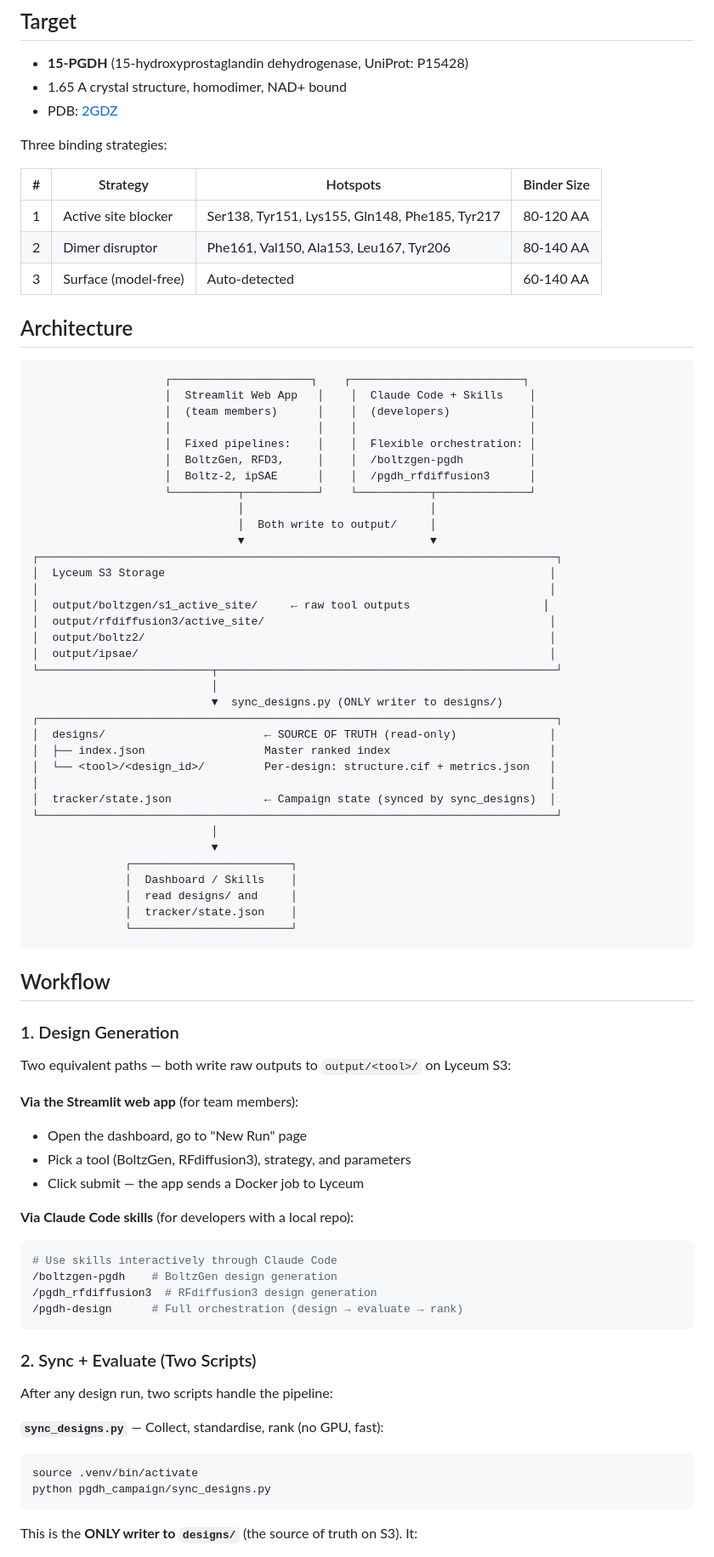
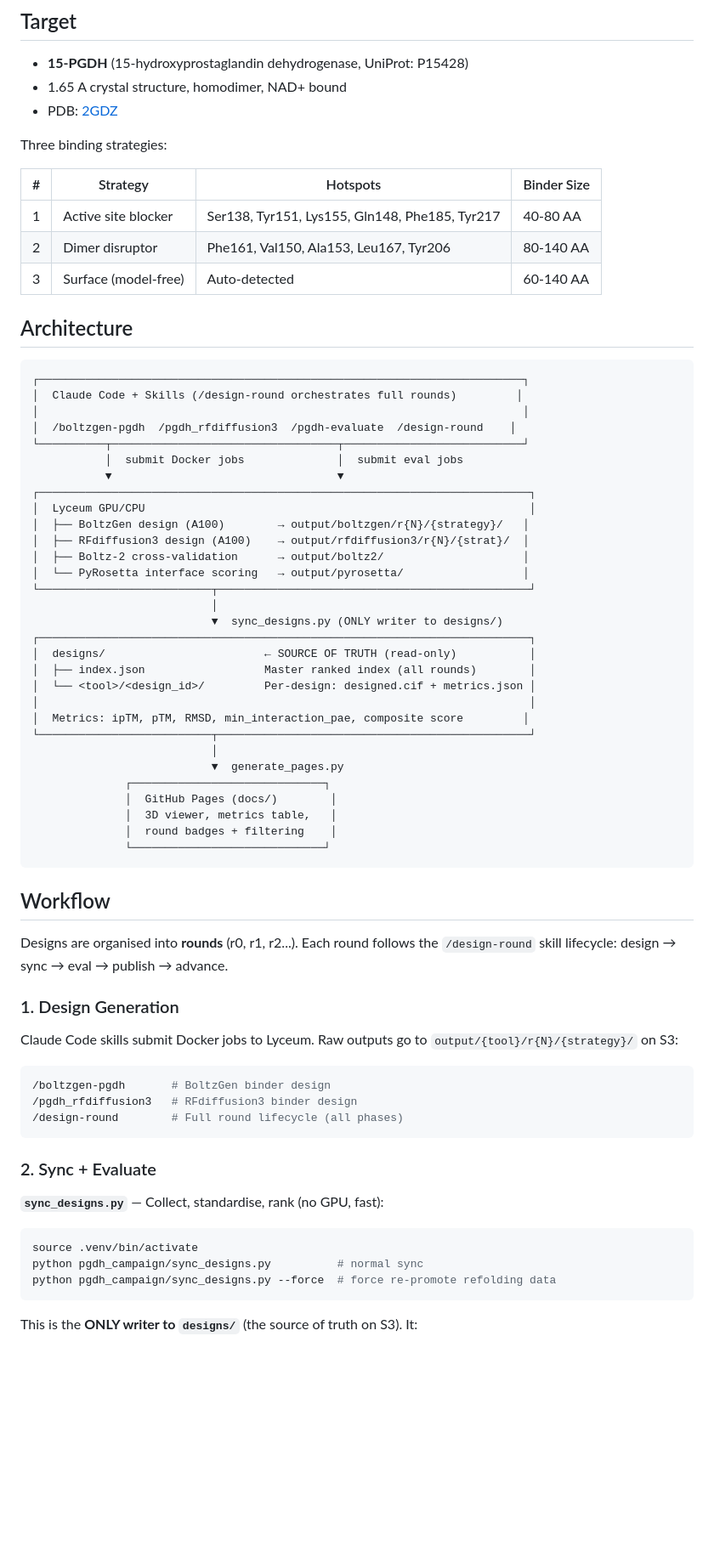
Before and after one commit to alex-hh/in-silico-pgdh, a Markdown page: README.md, the part around one of its changes. Shown at 85% size. Rendered like a GitHub page; blank space fills up the shorter version.

````diff
--- a/README.md
+++ b/README.md
@@ -14,77 +14,68 @@ Three binding strategies:
 
 | # | Strategy | Hotspots | Binder Size |
 |---|----------|----------|-------------|
-| 1 | Active site blocker | Ser138, Tyr151, Lys155, Gln148, Phe185, Tyr217 | 80-120 AA |
+| 1 | Active site blocker | Ser138, Tyr151, Lys155, Gln148, Phe185, Tyr217 | 40-80 AA |
 | 2 | Dimer disruptor | Phe161, Val150, Ala153, Leu167, Tyr206 | 80-140 AA |
 | 3 | Surface (model-free) | Auto-detected | 60-140 AA |
 
 ## Architecture
 
 ```
-                    ┌─────────────────────┐    ┌──────────────────────────┐
-                    │  Streamlit Web App   │    │  Claude Code + Skills    │
-                    │  (team members)      │    │  (developers)            │
-                    │                      │    │                          │
-                    │  Fixed pipelines:    │    │  Flexible orchestration: │
-                    │  BoltzGen, RFD3,     │    │  /boltzgen-pgdh          │
-                    │  Boltz-2, ipSAE      │    │  /pgdh_rfdiffusion3      │
-                    └──────────┬───────────┘    └───────────┬──────────────┘
-                               │                            │
-                               │  Both write to output/     │
-                               ▼                            ▼
-┌──────────────────────────────────────────────────────────────────────────────┐
-│  Lyceum S3 Storage                                                          │
-│                                                                             │
-│  output/boltzgen/s1_active_site/     ← raw tool outputs                    │
-│  output/rfdiffusion3/active_site/                                           │
-│  output/boltz2/                                                             │
-│  output/ipsae/                                                              │
-└──────────────────────────┬───────────────────────────────────────────────────┘
+┌─────────────────────────────────────────────────────────────────────────┐
+│  Claude Code + Skills (/design-round orchestrates full rounds)         │
+│                                                                         │
+│  /boltzgen-pgdh  /pgdh_rfdiffusion3  /pgdh-evaluate  /design-round    │
+└──────────┬──────────────────────────────────┬───────────────────────────┘
+           │  submit Docker jobs              │  submit eval jobs
+           ▼                                  ▼
+┌──────────────────────────────────────────────────────────────────────────┐
+│  Lyceum GPU/CPU                                                          │
+│  ├── BoltzGen design (A100)        → output/boltzgen/r{N}/{strategy}/   │
+│  ├── RFdiffusion3 design (A100)    → output/rfdiffusion3/r{N}/{strat}/  │
+│  ├── Boltz-2 cross-validation      → output/boltz2/                     │
+│  └── PyRosetta interface scoring   → output/pyrosetta/                  │
+└──────────────────────────┬───────────────────────────────────────────────┘
                            │
                            ▼  sync_designs.py (ONLY writer to designs/)
-┌──────────────────────────────────────────────────────────────────────────────┐
-│  designs/                        ← SOURCE OF TRUTH (read-only)              │
-│  ├── index.json                  Master ranked index                        │
-│  └── <tool>/<design_id>/         Per-design: structure.cif + metrics.json   │
-│                                                                             │
-│  tracker/state.json              ← Campaign state (synced by sync_designs)  │
-└──────────────────────────────────────────────────────────────────────────────┘
+┌──────────────────────────────────────────────────────────────────────────┐
+│  designs/                        ← SOURCE OF TRUTH (read-only)           │
+│  ├── index.json                  Master ranked index (all rounds)        │
+│  └── <tool>/<design_id>/         Per-design: designed.cif + metrics.json │
+│                                                                          │
+│  Metrics: ipTM, pTM, RMSD, min_interaction_pae, composite score         │
+└──────────────────────────┬───────────────────────────────────────────────┘
                            │
-                           ▼
-              ┌────────────────────────┐
-              │  Dashboard / Skills    │
-              │  read designs/ and     │
-              │  tracker/state.json    │
-              └────────────────────────┘
+                           ▼  generate_pages.py
+              ┌─────────────────────────────┐
+              │  GitHub Pages (docs/)        │
+              │  3D viewer, metrics table,   │
+              │  round badges + filtering    │
+              └─────────────────────────────┘
 ```
 
 ## Workflow
 
+Designs are organised into **rounds** (r0, r1, r2...). Each round follows the
+`/design-round` skill lifecycle: design → sync → eval → publish → advance.
+
 ### 1. Design Generation
 
-Two equivalent paths — both write raw outputs to `output/<tool>/` on Lyceum S3:
+Claude Code skills submit Docker jobs to Lyceum. Raw outputs go to
+`output/{tool}/r{N}/{strategy}/` on S3:
 
-**Via the Streamlit web app** (for team members):
-- Open the dashboard, go to "New Run" page
-- Pick a tool (BoltzGen, RFdiffusion3), strategy, and parameters
-- Click submit — the app sends a Docker job to Lyceum
-
-**Via Claude Code skills** (for developers with a local repo):
 ```bash
-# Use skills interactively through Claude Code
-/boltzgen-pgdh    # BoltzGen design generation
-/pgdh_rfdiffusion3  # RFdiffusion3 design generation
-/pgdh-design      # Full orchestration (design → evaluate → rank)
+/boltzgen-pgdh       # BoltzGen binder design
+/pgdh_rfdiffusion3   # RFdiffusion3 binder design
+/design-round        # Full round lifecycle (all phases)
 ```
 
-### 2. Sync + Evaluate (Two Scripts)
-
-After any design run, two scripts handle the pipeline:
+### 2. Sync + Evaluate
 
 **`sync_designs.py`** — Collect, standardise, rank (no GPU, fast):
 ```bash
 source .venv/bin/activate
-python pgdh_campaign/sync_designs.py
+python pgdh_campaign/sync_designs.py          # normal sync
+python pgdh_campaign/sync_designs.py --force  # force re-promote refolding data
 ```
 
 This is the **ONLY writer to `designs/`** (the source of truth on S3). It:
````
Also changed, not shown: other parts of README.md (+33 -53 lines).
